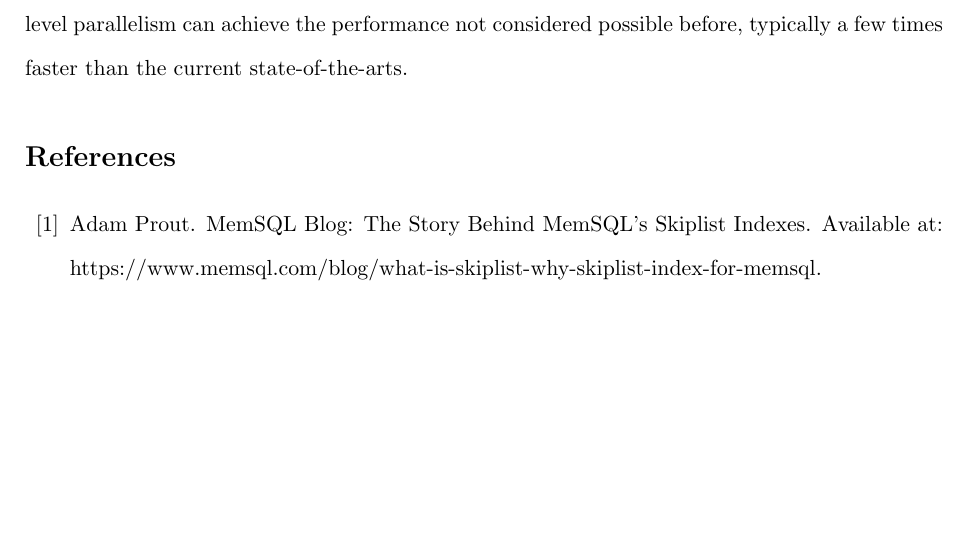
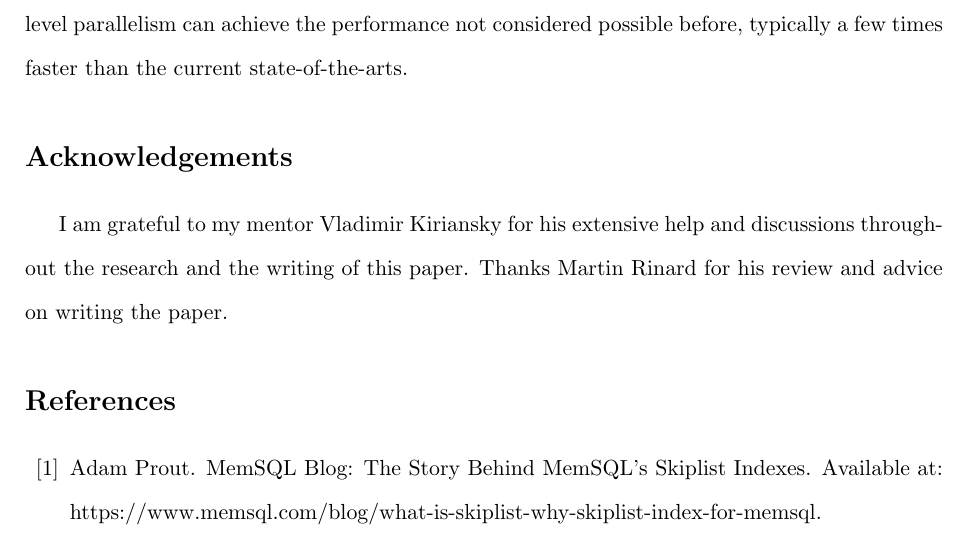
Before and after one commit to sillycross/efficient-mlp, a LaTeX document (main.tex): part of page 42 of 44 before the commit and part of page 42 of 45 after it, cut so that both start at the same text, the shorter picture padded with empty space. Compiled offline with pdfLaTeX.

Commit message:
acknowledgments

```diff
--- a/main.tex
+++ b/main.tex
@@ -1719,6 +1719,10 @@ In this paper, we demostrated that data structures that are designed to leverage
 can achieve the performance not considered possible before,
 typically a few times faster than the current state-of-the-arts.
 
+\section*{Acknowledgements}
+
+I am grateful to my mentor Vladimir Kiriansky for his extensive help and discussions throughout the research
+and the writing of this paper. Thanks Martin Rinard for his review and advice on writing the paper.
 
 \bibliography{ref}{}
 \bibliographystyle{plain}
```
Also changed, not shown: main.pdf.
